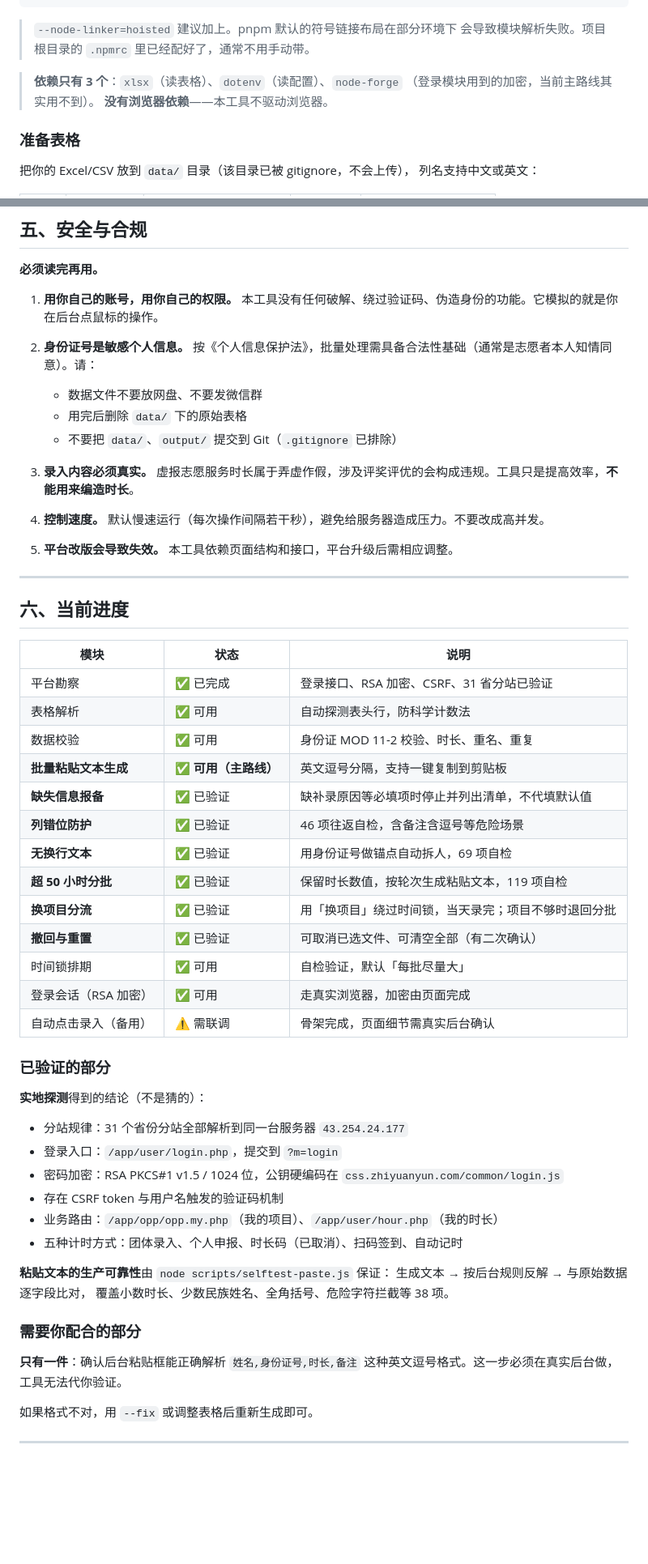
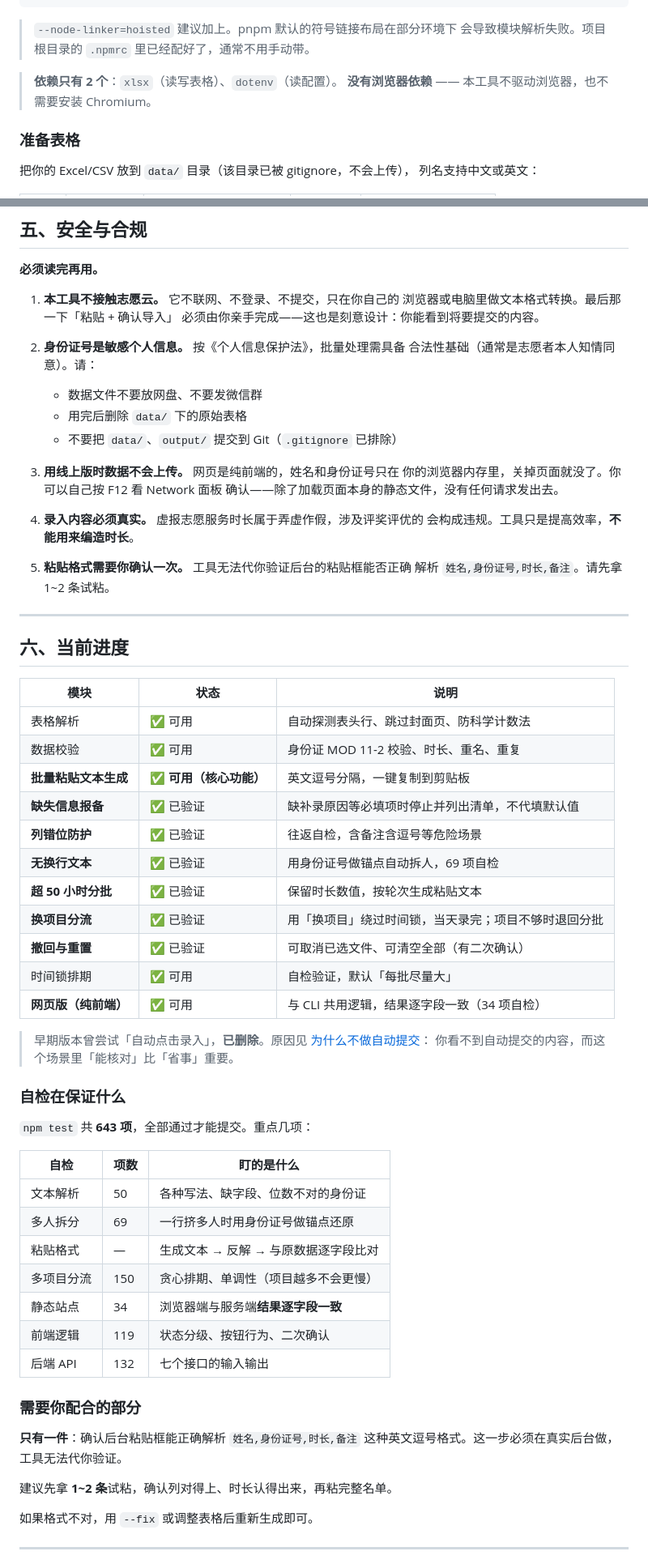
Before and after one commit to qiu-free/zhiyuanyun-hour, a Markdown page: README.md, 2 parts joined by grey strips. Shown at 81% size. GitHub-like rendering; blank space fills up the shorter version.

Commit message:
修正 README 里已过时的描述
上线后发现线上 README 仍在介绍已删除的功能：
  · 「依赖只有 3 个」并提及 node-forge（已移除）
  · 进度表里「登录会话（RSA）✅」「自动点击录入 ⚠️需联调」
  · 安全章节的「模拟鼠标操作」「控制速度」「平台改版会失效」
  · 「实地探测」一节列着登录接口 / RSA / CSRF 等没人用的结论
  · 文件数 44 → 53

另外修正一个线上真实故障：README 里的 docs/*.md 相对链接
在 GitHub Pages 上是死链（线上只部署 dist/，不含 docs/），
改为指向 GitHub 的绝对地址。

```diff
--- a/README.md
+++ b/README.md
@@ -175,9 +175,8 @@ pnpm install --node-linker=hoisted
 > `--node-linker=hoisted` 建议加上。pnpm 默认的符号链接布局在部分环境下
 > 会导致模块解析失败。项目根目录的 `.npmrc` 里已经配好了，通常不用手动带。
 
-> **依赖只有 3 个**：`xlsx`（读表格）、`dotenv`（读配置）、`node-forge`
-> （登录模块用到的加密，当前主路线其实用不到）。
-> **没有浏览器依赖**——本工具不驱动浏览器。
+> **依赖只有 2 个**：`xlsx`（读写表格）、`dotenv`（读配置）。
+> **没有浏览器依赖** —— 本工具不驱动浏览器，也不需要安装 Chromium。
 
 ### 准备表格
 
@@ -354,18 +351,25 @@ npm run schedule -- --file data/volunteers.xlsx
 
 **必须读完再用。**
 
-1. **用你自己的账号，用你自己的权限。** 本工具没有任何破解、绕过验证码、伪造身份的功能。它模拟的就是你在后台点鼠标的操作。
+1. **本工具不接触志愿云。** 它不联网、不登录、不提交，只在你自己的
+   浏览器或电脑里做文本格式转换。最后那一下「粘贴 + 确认导入」
+   必须由你亲手完成——这也是刻意设计：你能看到将要提交的内容。
 
-2. **身份证号是敏感个人信息。** 按《个人信息保护法》，批量处理需具备合法性基础（通常是志愿者本人知情同意）。请：
+2. **身份证号是敏感个人信息。** 按《个人信息保护法》，批量处理需具备
+   合法性基础（通常是志愿者本人知情同意）。请：
    - 数据文件不要放网盘、不要发微信群
    - 用完后删除 `data/` 下的原始表格
    - 不要把 `data/`、`output/` 提交到 Git（`.gitignore` 已排除）
 
-3. **录入内容必须真实。** 虚报志愿服务时长属于弄虚作假，涉及评奖评优的会构成违规。工具只是提高效率，**不能用来编造时长**。
+3. **用线上版时数据不会上传。** 网页是纯前端的，姓名和身份证号只在
+   你的浏览器内存里，关掉页面就没了。你可以自己按 F12 看 Network 面板
+   确认——除了加载页面本身的静态文件，没有任何请求发出去。
 
-4. **控制速度。** 默认慢速运行（每次操作间隔若干秒），避免给服务器造成压力。不要改成高并发。
+4. **录入内容必须真实。** 虚报志愿服务时长属于弄虚作假，涉及评奖评优的
+   会构成违规。工具只是提高效率，**不能用来编造时长**。
 
-5. **平台改版会导致失效。** 本工具依赖页面结构和接口，平台升级后需相应调整。
+5. **粘贴格式需要你确认一次。** 工具无法代你验证后台的粘贴框能否正确
+   解析 `姓名,身份证号,时长,备注`。请先拿 1~2 条试粘。
 
 ---
 
@@ -373,39 +377,42 @@ npm run schedule -- --file data/volunteers.xlsx
 
 | 模块 | 状态 | 说明 |
 |---|---|---|
-| 平台勘察 | ✅ 已完成 | 登录接口、RSA 加密、CSRF、31 省分站已验证 |
-| 表格解析 | ✅ 可用 | 自动探测表头行，防科学计数法 |
+| 表格解析 | ✅ 可用 | 自动探测表头行、跳过封面页、防科学计数法 |
 | 数据校验 | ✅ 可用 | 身份证 MOD 11-2 校验、时长、重名、重复 |
-| **批量粘贴文本生成** | ✅ **可用（主路线）** | 英文逗号分隔，支持一键复制到剪贴板 |
+| **批量粘贴文本生成** | ✅ **可用（核心功能）** | 英文逗号分隔，一键复制到剪贴板 |
 | **缺失信息报备** | ✅ 已验证 | 缺补录原因等必填项时停止并列出清单，不代填默认值 |
-| **列错位防护** | ✅ 已验证 | 46 项往返自检，含备注含逗号等危险场景 |
+| **列错位防护** | ✅ 已验证 | 往返自检，含备注含逗号等危险场景 |
 | **无换行文本** | ✅ 已验证 | 用身份证号做锚点自动拆人，69 项自检 |
-| **超 50 小时分批** | ✅ 已验证 | 保留时长数值，按轮次生成粘贴文本，119 项自检 |
+| **超 50 小时分批** | ✅ 已验证 | 保留时长数值，按轮次生成粘贴文本 |
 | **换项目分流** | ✅ 已验证 | 用「换项目」绕过时间锁，当天录完；项目不够时退回分批 |
 | **撤回与重置** | ✅ 已验证 | 可取消已选文件、可清空全部（有二次确认） |
 | 时间锁排期 | ✅ 可用 | 自检验证，默认「每批尽量大」 |
-| 登录会话（RSA 加密） | ✅ 可用 | 走真实浏览器，加密由页面完成 |
-| 自动点击录入（备用） | ⚠️ 需联调 | 骨架完成，页面细节需真实后台确认 |
+| **网页版（纯前端）** | ✅ 可用 | 与 CLI 共用逻辑，结果逐字段一致（34 项自检） |
 
-### 已验证的部分
+> 早期版本曾尝试「自动点击录入」，**已删除**。原因见
+> [为什么不做自动提交](https://github.com/qiu-free/zhiyuanyun-hour/blob/main/docs/为什么不做自动提交.md)：
+> 你看不到自动提交的内容，而这个场景里「能核对」比「省事」重要。
 
-**实地探测**得到的结论（不是猜的）：
+### 自检在保证什么
 
-- 分站规律：31 个省份分站全部解析到同一台服务器 `43.254.24.177`
-- 登录入口：`/app/user/login.php`，提交到 `?m=login`
-- 密码加密：RSA PKCS#1 v1.5 / 1024 位，公钥硬编码在 `css.zhiyuanyun.com/common/login.js`
-- 存在 CSRF token 与用户名触发的验证码机制
-- 业务路由：`/app/opp/opp.my.php`（我的项目）、`/app/user/hour.php`（我的时长）
-- 五种计时方式：团体录入、个人申报、时长码（已取消）、扫码签到、自动记时
+`npm test` 共 **643 项**，全部通过才能提交。重点几项：
 
-**粘贴文本的生产可靠性**由 `node scripts/selftest-paste.js` 保证：
-生成文本 → 按后台规则反解 → 与原始数据逐字段比对，
-覆盖小数时长、少数民族姓名、全角括号、危险字符拦截等 38 项。
+| 自检 | 项数 | 盯的是什么 |
+|---|---|---|
+| 文本解析 | 50 | 各种写法、缺字段、位数不对的身份证 |
+| 多人拆分 | 69 | 一行挤多人时用身份证号做锚点还原 |
+| 粘贴格式 | — | 生成文本 → 反解 → 与原数据逐字段比对 |
+| 多项目分流 | 150 | 贪心排期、单调性（项目越多不会更慢） |
+| 静态站点 | 34 | 浏览器端与服务端**结果逐字段一致** |
+| 前端逻辑 | 119 | 状态分级、按钮行为、二次确认 |
+| 后端 API | 132 | 七个接口的输入输出 |
 
 ### 需要你配合的部分
 
 **只有一件**：确认后台粘贴框能正确解析 `姓名,身份证号,时长,备注`
 这种英文逗号格式。这一步必须在真实后台做，工具无法代你验证。
+
+建议先拿 **1~2 条**试粘，确认列对得上、时长认得出来，再粘完整名单。
 
 如果格式不对，用 `--fix` 或调整表格后重新生成即可。
 
```
Also changed, not shown: other parts of README.md (+11 -12 lines).
